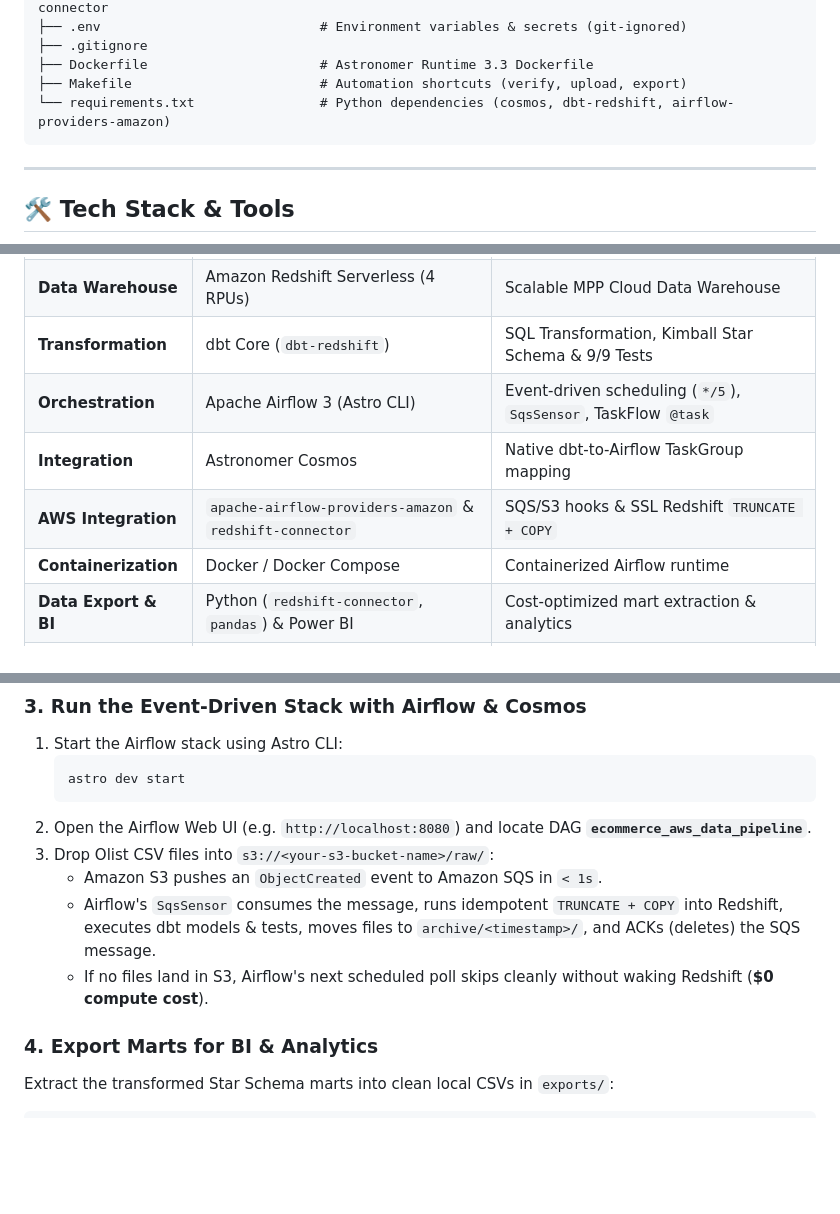
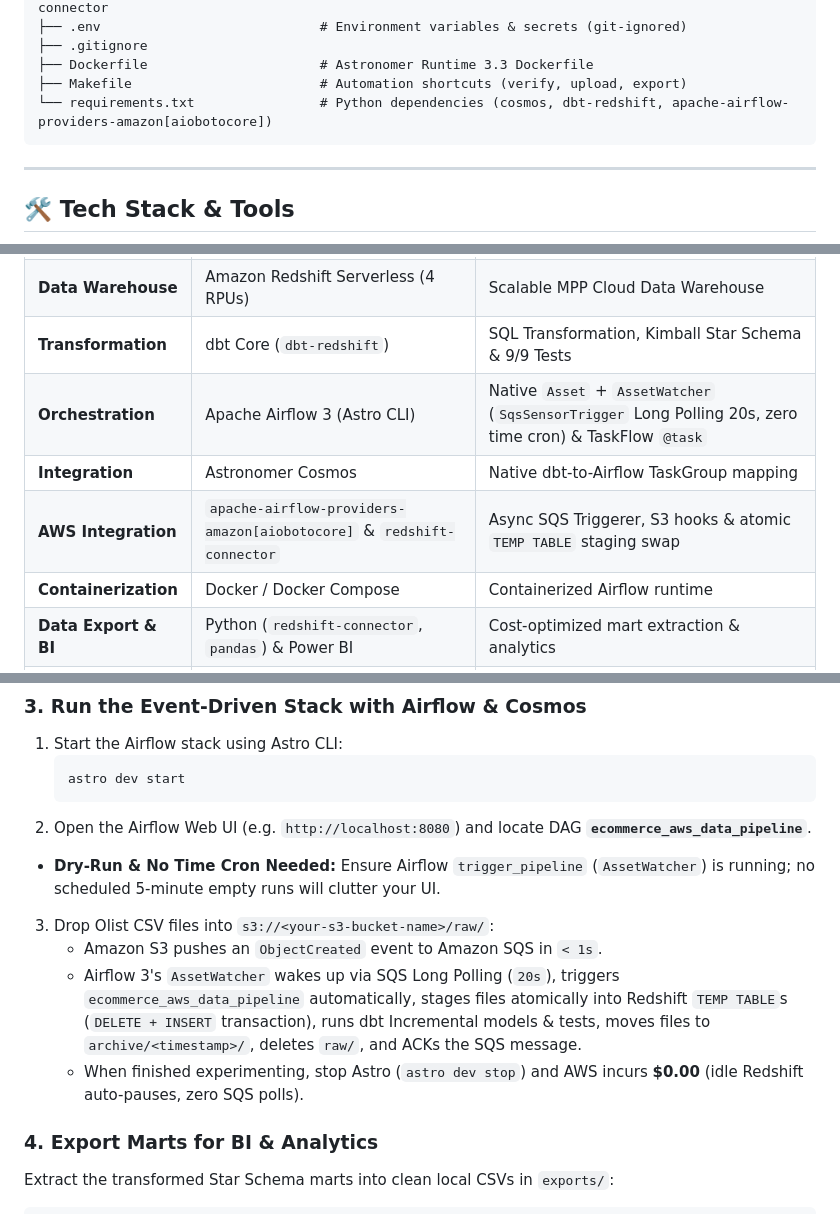
Before and after one commit to AOMINHTAM/aws-data-pipeline, a Markdown page: README.md, 3 parts joined by grey strips. GitHub-like rendering; blank space fills up the shorter version.

````diff
--- a/README.md
+++ b/README.md
@@ -162,7 +166,7 @@ aws_data_pipeline/
 ├── .gitignore
 ├── Dockerfile                      # Astronomer Runtime 3.3 Dockerfile
 ├── Makefile                        # Automation shortcuts (verify, upload, export)
-└── requirements.txt                # Python dependencies (cosmos, dbt-redshift, airflow-providers-amazon)
+└── requirements.txt                # Python dependencies (cosmos, dbt-redshift, apache-airflow-providers-amazon[aiobotocore])
 ```
 
 ---
@@ -176,9 +180,9 @@ aws_data_pipeline/
 | **Message Queue** | Amazon SQS (`olist-s3-raw-arrival-queue`) | Decoupled event buffering & push notifications |
 | **Data Warehouse** | Amazon Redshift Serverless (4 RPUs) | Scalable MPP Cloud Data Warehouse |
 | **Transformation** | dbt Core (`dbt-redshift`) | SQL Transformation, Kimball Star Schema & 9/9 Tests |
-| **Orchestration** | Apache Airflow 3 (Astro CLI) | Event-driven scheduling (`*/5`), `SqsSensor`, TaskFlow `@task` |
+| **Orchestration** | Apache Airflow 3 (Astro CLI) | Native `Asset` + `AssetWatcher` (`SqsSensorTrigger` Long Polling 20s, zero time cron) & TaskFlow `@task` |
 | **Integration** | Astronomer Cosmos | Native dbt-to-Airflow TaskGroup mapping |
-| **AWS Integration** | `apache-airflow-providers-amazon` & `redshift-connector` | SQS/S3 hooks & SSL Redshift `TRUNCATE + COPY` |
+| **AWS Integration** | `apache-airflow-providers-amazon[aiobotocore]` & `redshift-connector` | Async SQS Triggerer, S3 hooks & atomic `TEMP TABLE` staging swap |
 | **Containerization** | Docker / Docker Compose | Containerized Airflow runtime |
 | **Data Export & BI** | Python (`redshift-connector`, `pandas`) & Power BI | Cost-optimized mart extraction & analytics |
 | **OS / Shell** | Ubuntu (WSL2) + Bash | Linux development environment |
@@ -220,10 +224,11 @@ aws_data_pipeline/
    astro dev start
    ```
 2. Open the Airflow Web UI (e.g. `http://localhost:8080`) and locate DAG **`ecommerce_aws_data_pipeline`**.
+* **Dry-Run & No Time Cron Needed:** Ensure Airflow `trigger_pipeline` (`AssetWatcher`) is running; no scheduled 5-minute empty runs will clutter your UI.
 3. Drop Olist CSV files into `s3://<your-s3-bucket-name>/raw/`:
    * Amazon S3 pushes an `ObjectCreated` event to Amazon SQS in `< 1s`.
-   * Airflow's `SqsSensor` consumes the message, runs idempotent `TRUNCATE + COPY` into Redshift, executes dbt models & tests, moves files to `archive/<timestamp>/`, and ACKs (deletes) the SQS message.
-   * If no files land in S3, Airflow's next scheduled poll skips cleanly without waking Redshift (**\$0 compute cost**).
+   * Airflow 3's `AssetWatcher` wakes up via SQS Long Polling (`20s`), triggers `ecommerce_aws_data_pipeline` automatically, stages files atomically into Redshift `TEMP TABLE`s (`DELETE + INSERT` transaction), runs dbt Incremental models & tests, moves files to `archive/<timestamp>/`, deletes `raw/`, and ACKs the SQS message.
+   * When finished experimenting, stop Astro (`astro dev stop`) and AWS incurs **\$0.00** (idle Redshift auto-pauses, zero SQS polls).
 
 ### 4. Export Marts for BI & Analytics
 Extract the transformed Star Schema marts into clean local CSVs in `exports/`:
````
Also changed, not shown: other parts of README.md (+20 -16 lines), docs/RETROSPECTIVE.md (+12 -12 lines), docs/RETROSPECTIVE.vi.md (+7 -6 lines), images/architecture_v4.png, 5 other files.
